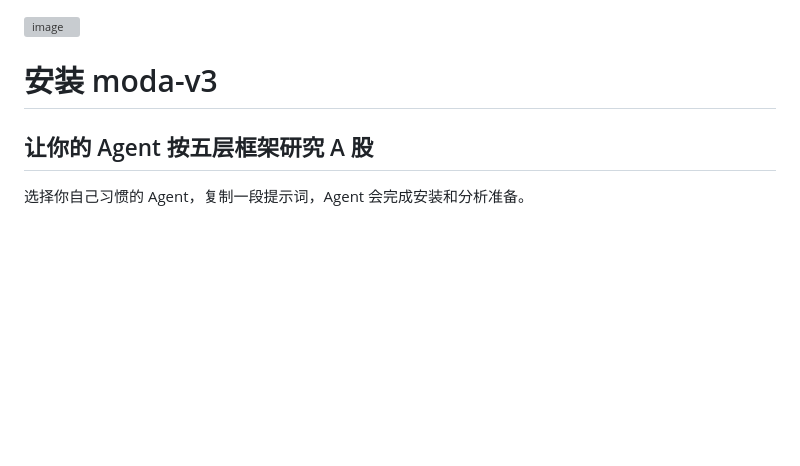
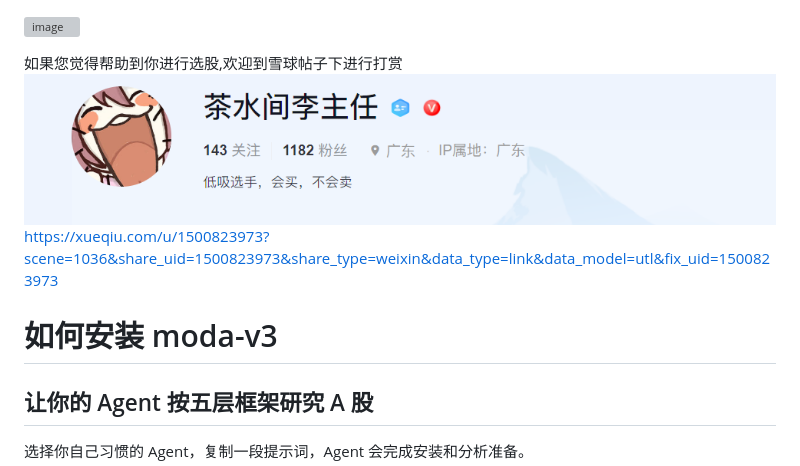
Before and after one commit to acchair/moda-v3-agent-skill, a Markdown page: README.md, the part around the change. Rendered like a GitHub page; blank space fills up the shorter version; grey boxes are pictures that could not be loaded.

```diff
--- a/README.md
+++ b/README.md
@@ -1,5 +1,10 @@
 ![image](https://github.com/acchair/moda-v3-agent-skill/blob/17a0930388984c2a90307d119618931949a2fcbb/ChatGPT%20Image%202026%E5%B9%B47%E6%9C%8825%E6%97%A5%2020_24_27.png)
-# 安装 moda-v3
+
+如果您觉得帮助到你进行选股,欢迎到雪球帖子下进行打赏
+![image](https://github.com/acchair/moda-v3-agent-skill/blob/2e50bfe35ad24b1cce924ab0a036db3b8d5d5971/_2026-07-31_000022_473.png)
+https://xueqiu.com/u/1500823973?scene=1036&share_uid=1500823973&share_type=weixin&data_type=link&data_model=utl&fix_uid=1500823973
+
+# 如何安装 moda-v3
 
 ## 让你的 Agent 按五层框架研究 A 股
 
```
